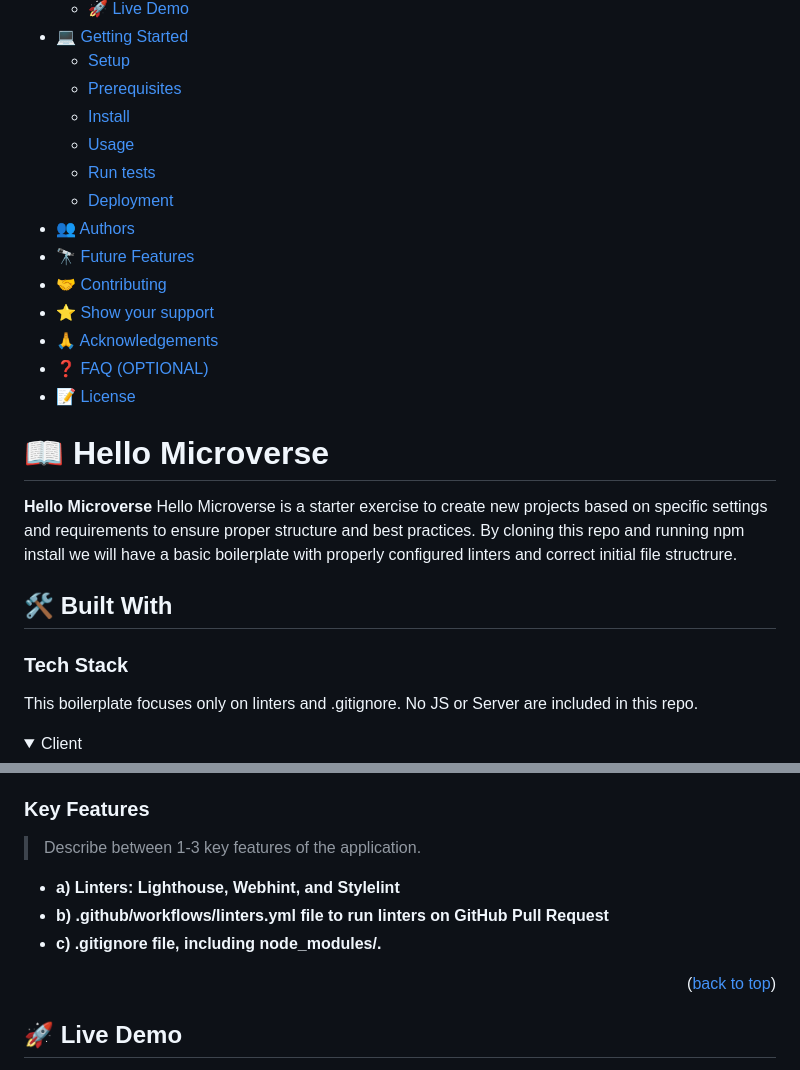
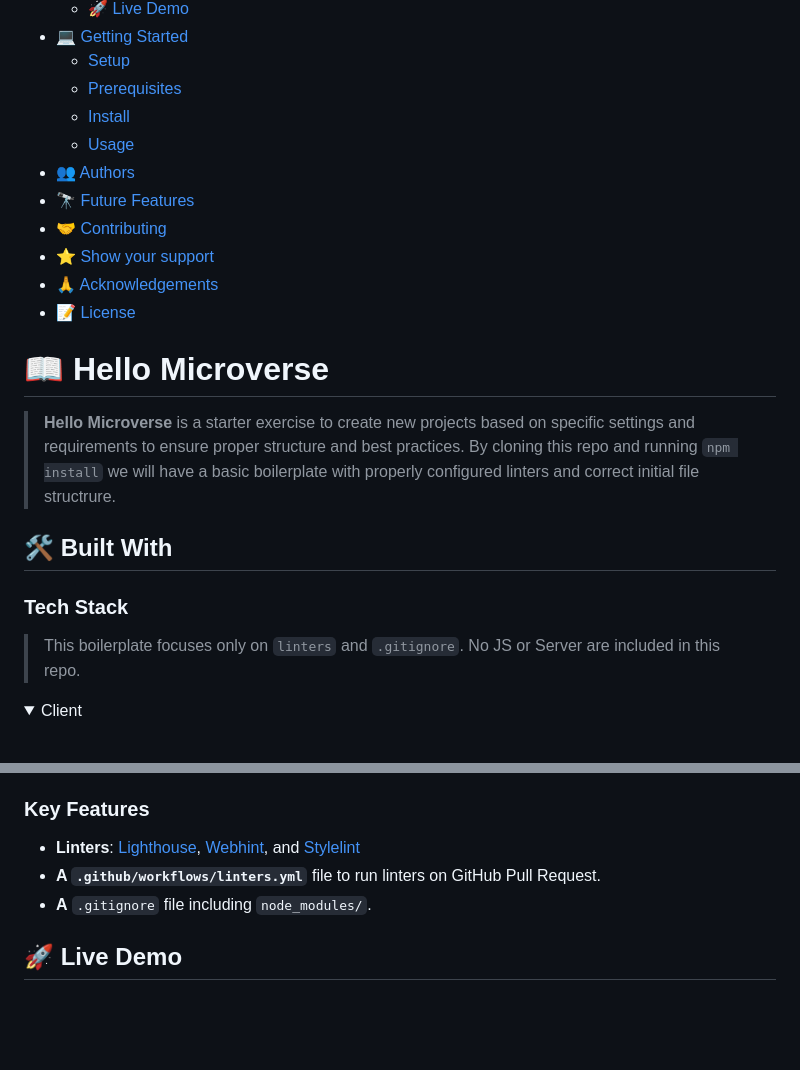
Before and after one commit to Gardimy/Microverse_project1, a Markdown page: README.md, 2 parts joined by grey strips. GitHub-like rendering; folded sections open; blank space fills up the shorter version.

```diff
--- a/README.md
+++ b/README.md
@@ -46,26 +22,22 @@ After you're finished please remove all the comments and instructions!
   - [Prerequisites](#prerequisites)
   - [Install](#install)
   - [Usage](#usage)
-  - [Run tests](#run-tests)
-  - [Deployment](#triangular_flag_on_post-deployment)
 - [👥 Authors](#authors)
 - [🔭 Future Features](#future-features)
 - [🤝 Contributing](#contributing)
 - [⭐️ Show your support](#support)
 - [🙏 Acknowledgements](#acknowledgements)
-- [❓ FAQ (OPTIONAL)](#faq)
 - [📝 License](#license)
 
 <!-- PROJECT DESCRIPTION -->
 
 # 📖 Hello Microverse <a name="about-project"></a>
 
-**Hello Microverse**  Hello Microverse is a starter exercise to create new projects based on specific settings and requirements to ensure proper structure and best practices. By cloning this repo and running npm install we will have a basic boilerplate with properly configured linters and correct initial file structrure.
-
+> **Hello Microverse** is a starter exercise to create new projects based on specific settings and requirements to ensure proper structure and best practices. By cloning this repo and running `npm install` we will have a basic boilerplate with properly configured linters and correct initial file structrure.
 ## 🛠 Built With <a name="built-with"></a>
 
 ### Tech Stack <a name="tech-stack"></a>
 
-This boilerplate focuses only on linters and .gitignore. No JS or Server are included in this repo.
+> This boilerplate focuses only on `linters` and `.gitignore`. No JS or Server are included in this repo.
 <details>
   <summary>Client</summary>
@@ -81,13 +59,9 @@ This boilerplate focuses only on linters and .gitignore. No JS or Server are inc
 
 ### Key Features <a name="key-features"></a>
 
-> Describe between 1-3 key features of the application.
-
-- **a) Linters: Lighthouse, Webhint, and Stylelint**
-- **b) .github/workflows/linters.yml file to run linters on GitHub Pull Request**
-- **c) .gitignore file, including node_modules/.**
-
-<p align="right">(<a href="#readme-top">back to top</a>)</p>
+- **Linters**: [Lighthouse](https://developer.chrome.com/docs/lighthouse/overview/), [Webhint](https://webhint.io/), and [Stylelint](https://stylelint.io/.)
+- **A `.github/workflows/linters.yml`** file to run linters on GitHub Pull Request.
+- **A** `.gitignore` file including `node_modules/`.
 
 <!-- LIVE DEMO -->
 
```
Also changed, not shown: other parts of README.md (+43 -67 lines).
